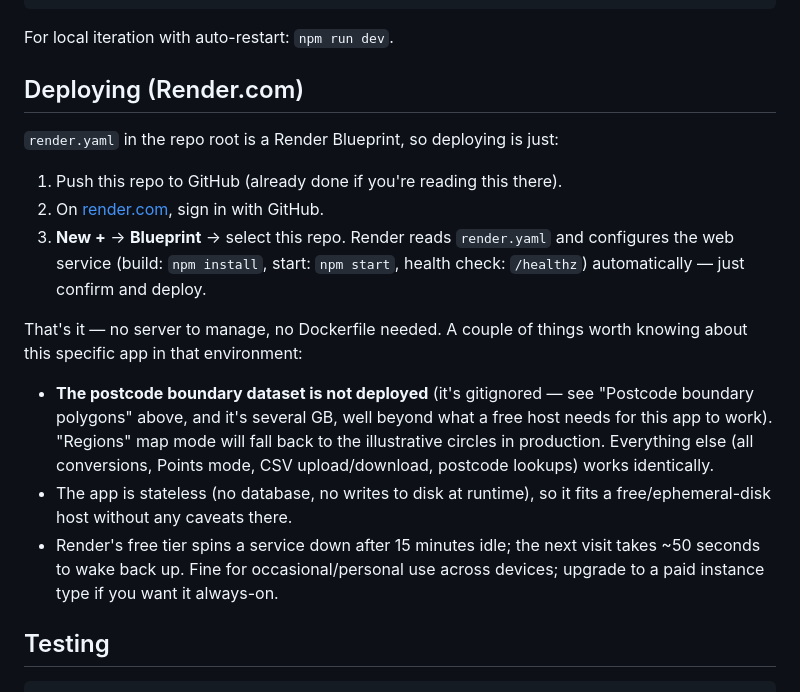
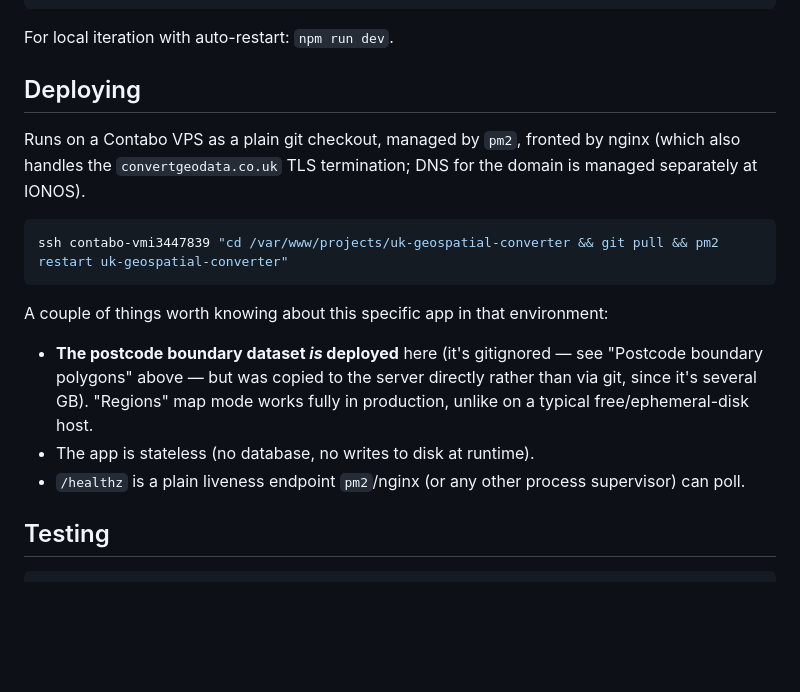
Before and after one commit to LStanbrook/uk-geospatial-converter, a Markdown page: README.md, the part around the change. Rendered like a GitHub page; blank space fills up the shorter version.

Commit message:
Update README deploy section to reflect actual Contabo VPS hosting
The app moved off Render a while back; the README still described a
Render Blueprint deploy that no render.yaml backs anymore.

````diff
--- a/README.md
+++ b/README.md
@@ -158,30 +158,26 @@ npm start        # http://localhost:3000
 
 For local iteration with auto-restart: `npm run dev`.
 
-## Deploying (Render.com)
+## Deploying
 
-`render.yaml` in the repo root is a Render Blueprint, so deploying is just:
+Runs on a Contabo VPS as a plain git checkout, managed by `pm2`, fronted
+by nginx (which also handles the `convertgeodata.co.uk` TLS termination;
+DNS for the domain is managed separately at IONOS).
 
-1. Push this repo to GitHub (already done if you're reading this there).
-2. On [render.com](https://render.com), sign in with GitHub.
-3. **New +** → **Blueprint** → select this repo. Render reads `render.yaml`
-   and configures the web service (build: `npm install`, start: `npm start`,
-   health check: `/healthz`) automatically — just confirm and deploy.
+```bash
+ssh contabo-vmi3447839 "cd /var/www/projects/uk-geospatial-converter && git pull && pm2 restart uk-geospatial-converter"
+```
 
-That's it — no server to manage, no Dockerfile needed. A couple of things
-worth knowing about this specific app in that environment:
+A couple of things worth knowing about this specific app in that
+environment:
 
-- **The postcode boundary dataset is not deployed** (it's gitignored — see
-  "Postcode boundary polygons" above, and it's several GB, well beyond what
-  a free host needs for this app to work). "Regions" map mode will fall
-  back to the illustrative circles in production. Everything else (all
-  conversions, Points mode, CSV upload/download, postcode lookups) works
-  identically.
-- The app is stateless (no database, no writes to disk at runtime), so it
-  fits a free/ephemeral-disk host without any caveats there.
-- Render's free tier spins a service down after 15 minutes idle; the next
-  visit takes ~50 seconds to wake back up. Fine for occasional/personal use
-  across devices; upgrade to a paid instance type if you want it always-on.
+- **The postcode boundary dataset *is* deployed** here (it's gitignored —
+  see "Postcode boundary polygons" above — but was copied to the server
+  directly rather than via git, since it's several GB). "Regions" map mode
+  works fully in production, unlike on a typical free/ephemeral-disk host.
+- The app is stateless (no database, no writes to disk at runtime).
+- `/healthz` is a plain liveness endpoint `pm2`/nginx (or any other
+  process supervisor) can poll.
 
 ## Testing
 
````
